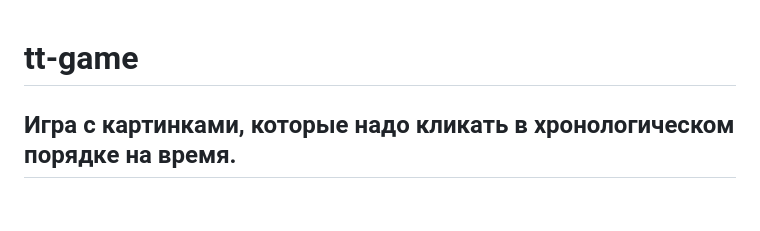
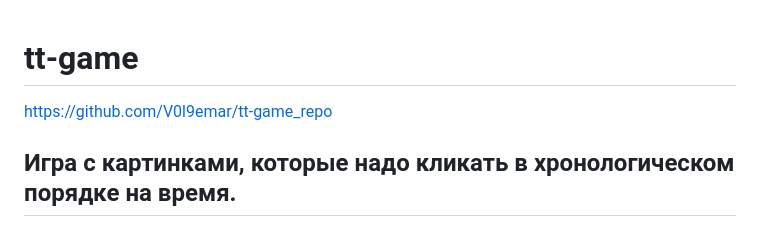
Before and after one commit to tt-dev-23/tt-game_repo, a Markdown page: README.md, the part around the change. Rendered like a GitHub page; blank space fills up the shorter version.

```diff
--- a/README.md
+++ b/README.md
@@ -1,4 +1,5 @@
 # tt-game
+https://github.com/V0l9emar/tt-game_repo
 
 ## Игра с картинками, которые надо кликать в хронологическом порядке на время.
 
```
